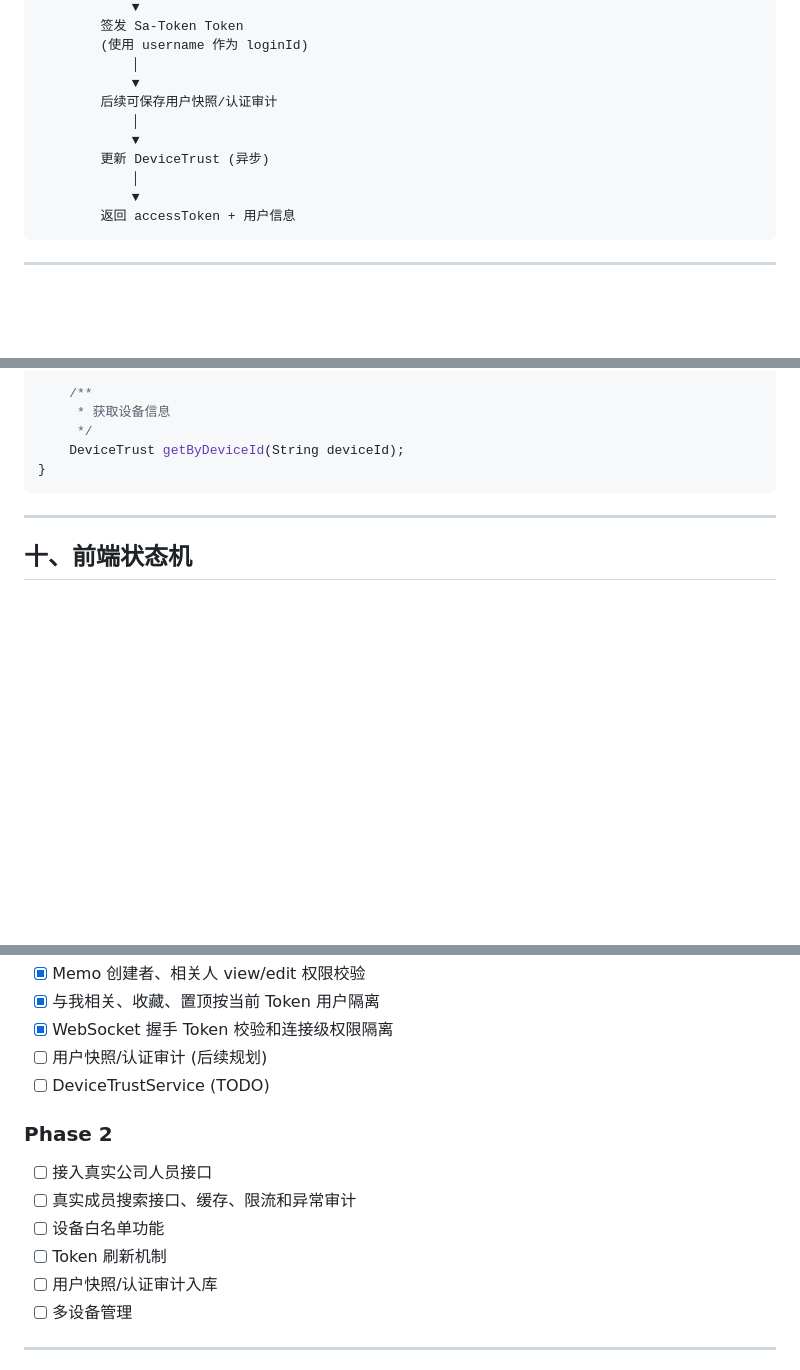
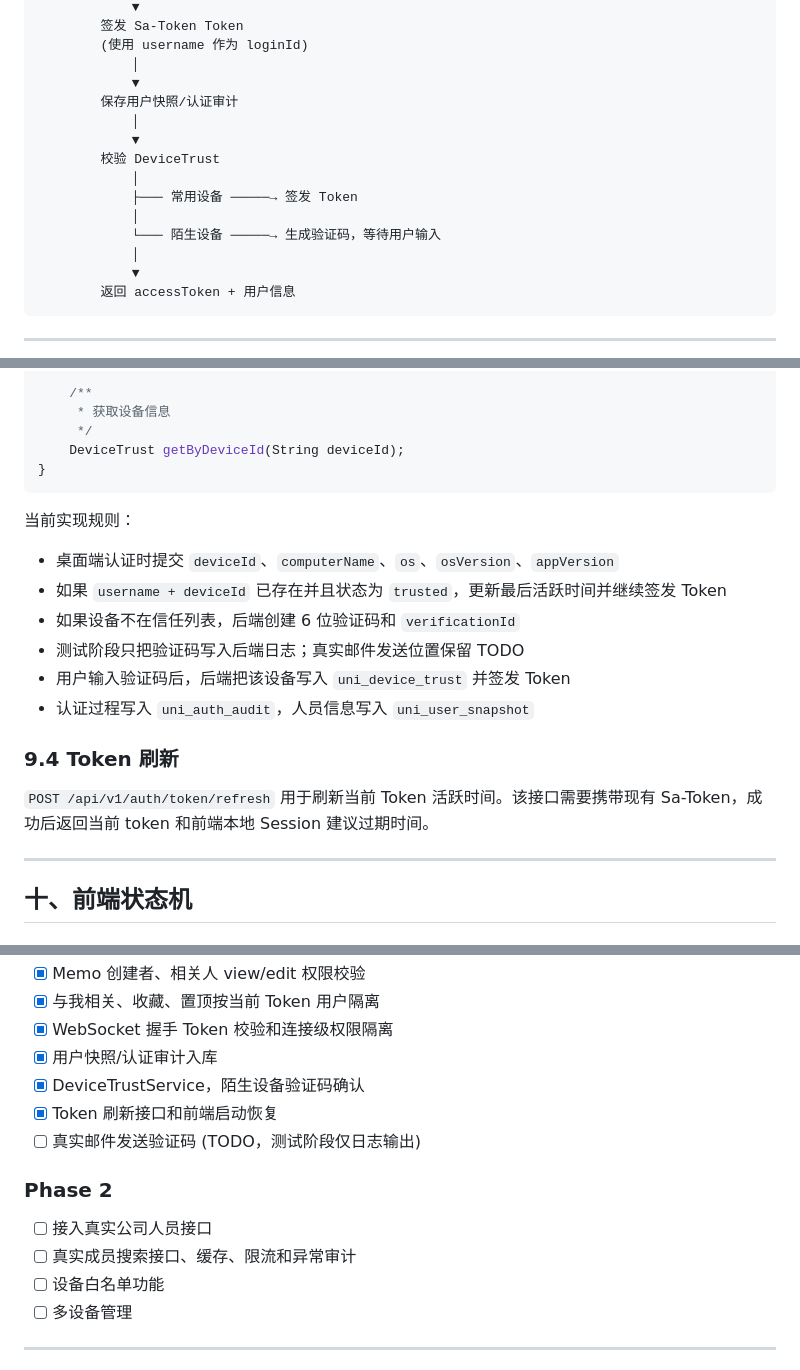
Before and after one commit to EvanZhaoi/unicomm-planning, a Markdown page: docs/08-认证架构设计.md, 3 parts joined by grey strips. Drawn GitHub-style; blank space fills up the shorter version.

Commit message:
docs: update auth audit and device trust status

````diff
--- a/docs/08-认证架构设计.md
+++ b/docs/08-认证架构设计.md
@@ -238,10 +238,14 @@ UniComm 不做传统登录页面。用户不需要在应用内输入账号密码
         (使用 username 作为 loginId)
             │
             ▼
-        后续可保存用户快照/认证审计
+        保存用户快照/认证审计
             │
             ▼
-        更新 DeviceTrust (异步)
+        校验 DeviceTrust
+            │
+            ├─── 常用设备 ─────→ 签发 Token
+            │
+            └─── 陌生设备 ─────→ 生成验证码，等待用户输入
             │
             ▼
         返回 accessToken + 用户信息
@@ -512,6 +517,18 @@ public interface DeviceTrustService {
     DeviceTrust getByDeviceId(String deviceId);
 }
 ```
+
+当前实现规则：
+- 桌面端认证时提交 `deviceId`、`computerName`、`os`、`osVersion`、`appVersion`
+- 如果 `username + deviceId` 已存在并且状态为 `trusted`，更新最后活跃时间并继续签发 Token
+- 如果设备不在信任列表，后端创建 6 位验证码和 `verificationId`
+- 测试阶段只把验证码写入后端日志；真实邮件发送位置保留 TODO
+- 用户输入验证码后，后端把该设备写入 `uni_device_trust` 并签发 Token
+- 认证过程写入 `uni_auth_audit`，人员信息写入 `uni_user_snapshot`
+
+### 9.4 Token 刷新
+
+`POST /api/v1/auth/token/refresh` 用于刷新当前 Token 活跃时间。该接口需要携带现有 Sa-Token，成功后返回当前 token 和前端本地 Session 建议过期时间。
 
 ---
 
@@ -622,16 +639,16 @@ verifyDesktopApi(request)
 - [x] Memo 创建者、相关人 view/edit 权限校验
 - [x] 与我相关、收藏、置顶按当前 Token 用户隔离
 - [x] WebSocket 握手 Token 校验和连接级权限隔离
-- [ ] 用户快照/认证审计 (后续规划)
-- [ ] DeviceTrustService (TODO)
+- [x] 用户快照/认证审计入库
+- [x] DeviceTrustService，陌生设备验证码确认
+- [x] Token 刷新接口和前端启动恢复
+- [ ] 真实邮件发送验证码 (TODO，测试阶段仅日志输出)
 
 ### Phase 2
 
 - [ ] 接入真实公司人员接口
 - [ ] 真实成员搜索接口、缓存、限流和异常审计
 - [ ] 设备白名单功能
-- [ ] Token 刷新机制
-- [ ] 用户快照/认证审计入库
 - [ ] 多设备管理
 
 ---
````
Also changed, not shown: other parts of docs/08-认证架构设计.md (+6 -5 lines), docs/00-README.md (+2 -1 lines).
